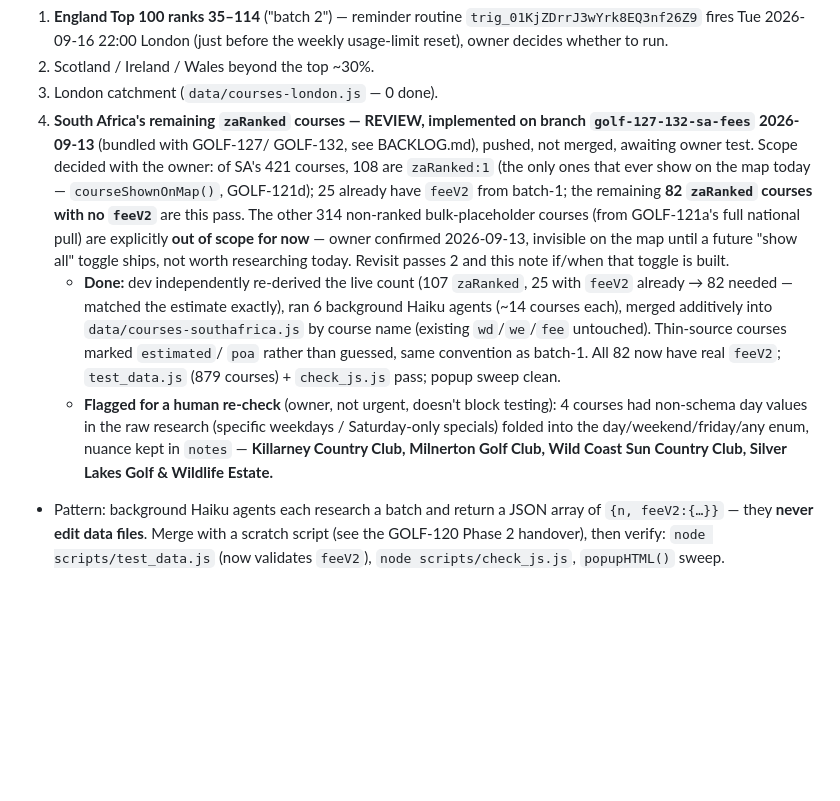
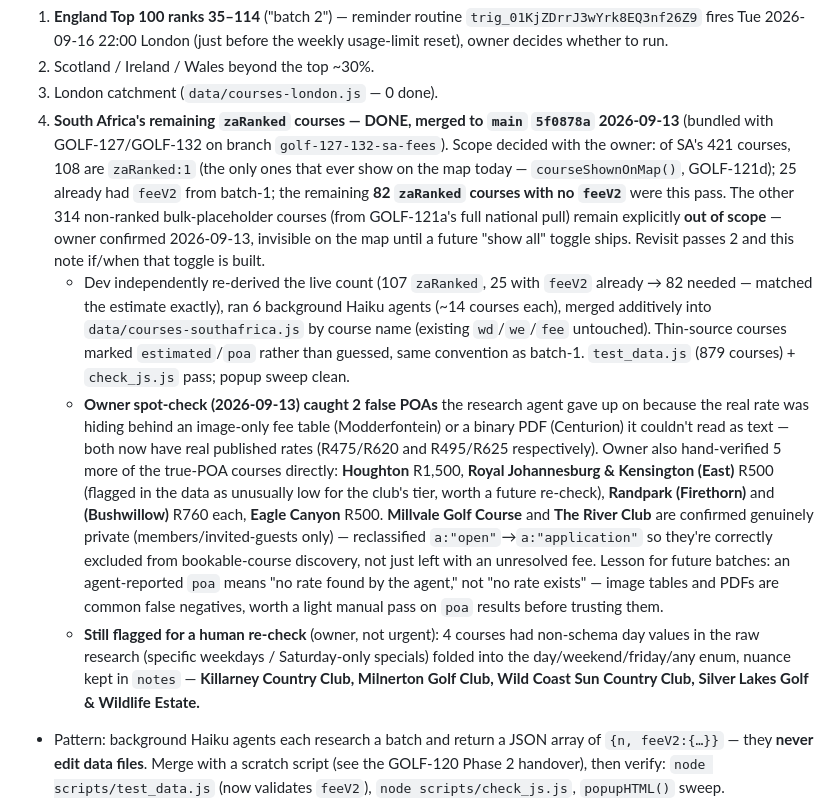
Before and after one commit to stefand94/golf-map, a Markdown page: docs/project/IN_PROGRESS.md, the part around the change. GitHub-like rendering; blank space fills up the shorter version.

Commit message:
docs: close out GOLF-127, GOLF-132, SA fee batch — all merged to main
GOLF-127 moved from BUGS.md's active table to "Recently fixed"; GOLF-132
moved from BACKLOG.md's active table to "Recently completed"; the SA
feeV2 pass in IN_PROGRESS.md updated from REVIEW to DONE, including the
owner's spot-check corrections (2 false POAs from unreadable image/PDF
fee tables, 5 owner-verified POA rates, 2 courses reclassified private).

Co-Authored-By: Claude Sonnet 5 <noreply@anthropic.com>

```diff
--- a/docs/project/IN_PROGRESS.md
+++ b/docs/project/IN_PROGRESS.md
@@ -25,32 +25,47 @@ Remaining passes, in order:
    before the weekly usage-limit reset), owner decides whether to run.
 2. Scotland / Ireland / Wales beyond the top ~30%.
 3. London catchment (`data/courses-london.js` — 0 done).
-4. **South Africa's remaining `zaRanked` courses — REVIEW, implemented on
-   branch `golf-127-132-sa-fees` 2026-09-13** (bundled with GOLF-127/
-   GOLF-132, see BACKLOG.md), pushed, not merged, awaiting owner test.
-   Scope decided with the owner: of SA's 421 courses, 108 are
-   `zaRanked:1` (the only ones that ever show on the map today —
-   `courseShownOnMap()`, GOLF-121d); 25 already have `feeV2` from batch-1;
-   the remaining **82 `zaRanked` courses with no `feeV2`** are this pass.
-   The other 314 non-ranked bulk-placeholder courses (from GOLF-121a's
-   full national pull) are explicitly **out of scope for now** — owner
-   confirmed 2026-09-13, invisible on the map until a future "show all"
-   toggle ships, not worth researching today. Revisit passes 2 and this
-   note if/when that toggle is built.
-   - **Done:** dev independently re-derived the live count (107 `zaRanked`,
-     25 with `feeV2` already → 82 needed — matched the estimate exactly),
-     ran 6 background Haiku agents (~14 courses each), merged additively
-     into `data/courses-southafrica.js` by course name (existing
-     `wd`/`we`/`fee` untouched). Thin-source courses marked `estimated`/
-     `poa` rather than guessed, same convention as batch-1. All 82 now
-     have real `feeV2`; `test_data.js` (879 courses) + `check_js.js` pass;
-     popup sweep clean.
-   - **Flagged for a human re-check** (owner, not urgent, doesn't block
-     testing): 4 courses had non-schema day values in the raw research
-     (specific weekdays / Saturday-only specials) folded into the
-     day/weekend/friday/any enum, nuance kept in `notes` —
-     **Killarney Country Club, Milnerton Golf Club, Wild Coast Sun
-     Country Club, Silver Lakes Golf & Wildlife Estate.**
+4. **South Africa's remaining `zaRanked` courses — DONE, merged to `main`
+   `5f0878a` 2026-09-13** (bundled with GOLF-127/GOLF-132 on branch
+   `golf-127-132-sa-fees`). Scope decided with the owner: of SA's 421
+   courses, 108 are `zaRanked:1` (the only ones that ever show on the map
+   today — `courseShownOnMap()`, GOLF-121d); 25 already had `feeV2` from
+   batch-1; the remaining **82 `zaRanked` courses with no `feeV2`** were
+   this pass. The other 314 non-ranked bulk-placeholder courses (from
+   GOLF-121a's full national pull) remain explicitly **out of scope** —
+   owner confirmed 2026-09-13, invisible on the map until a future "show
+   all" toggle ships. Revisit passes 2 and this note if/when that toggle
+   is built.
+   - Dev independently re-derived the live count (107 `zaRanked`, 25 with
+     `feeV2` already → 82 needed — matched the estimate exactly), ran 6
+     background Haiku agents (~14 courses each), merged additively into
+     `data/courses-southafrica.js` by course name (existing `wd`/`we`/`fee`
+     untouched). Thin-source courses marked `estimated`/`poa` rather than
+     guessed, same convention as batch-1. `test_data.js` (879 courses) +
+     `check_js.js` pass; popup sweep clean.
+   - **Owner spot-check (2026-09-13) caught 2 false POAs** the research
+     agent gave up on because the real rate was hiding behind an
+     image-only fee table (Modderfontein) or a binary PDF (Centurion) it
+     couldn't read as text — both now have real published rates
+     (R475/R620 and R495/R625 respectively). Owner also hand-verified 5
+     more of the true-POA courses directly: **Houghton** R1,500,
+     **Royal Johannesburg & Kensington (East)** R500 (flagged in the data
+     as unusually low for the club's tier, worth a future re-check),
+     **Randpark (Firethorn)** and **(Bushwillow)** R760 each, **Eagle
+     Canyon** R500. **Millvale Golf Course** and **The River Club** are
+     confirmed genuinely private (members/invited-guests only) —
+     reclassified `a:"open"`→`a:"application"` so they're correctly
+     excluded from bookable-course discovery, not just left with an
+     unresolved fee. Lesson for future batches: an agent-reported `poa`
+     means "no rate found by the agent," not "no rate exists" — image
+     tables and PDFs are common false negatives, worth a light manual
+     pass on `poa` results before trusting them.
+   - **Still flagged for a human re-check** (owner, not urgent): 4 courses
+     had non-schema day values in the raw research (specific weekdays /
+     Saturday-only specials) folded into the day/weekend/friday/any enum,
+     nuance kept in `notes` — **Killarney Country Club, Milnerton Golf
+     Club, Wild Coast Sun Country Club, Silver Lakes Golf & Wildlife
+     Estate.**
 
 - Pattern: background Haiku agents each research a batch and return a JSON
   array of `{n, feeV2:{…}}` — they **never edit data files**. Merge with a
```
Also changed, not shown: docs/project/BACKLOG.md (+1 -1 lines), docs/project/BUGS.md (+1 -4 lines).
